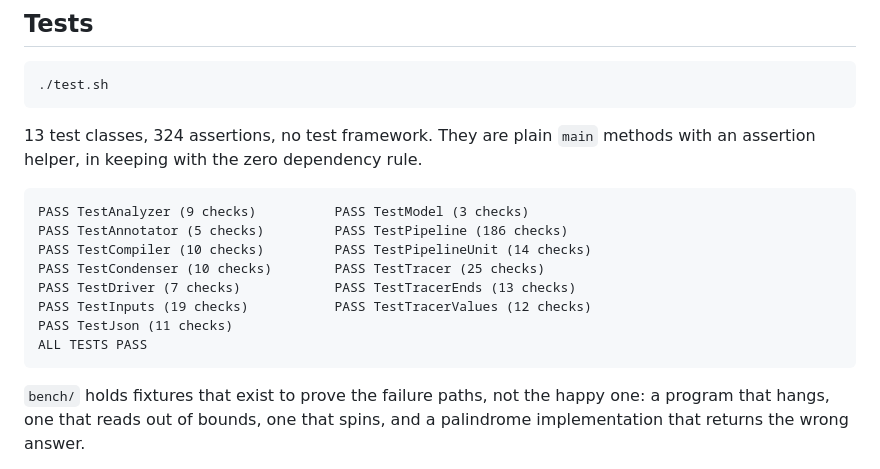
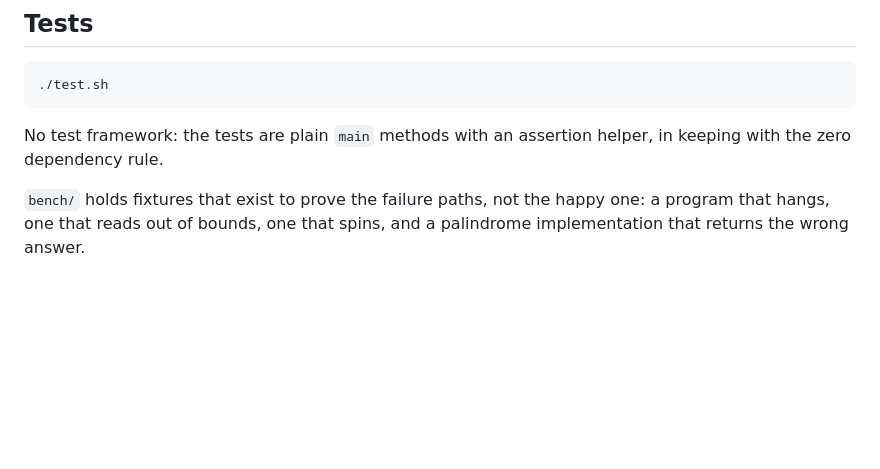
Before and after one commit to cl0ax/code-visualizer, a Markdown page: README.md, the part around the change. Rendered like a GitHub page; blank space fills up the shorter version.

Commit message:
Say what the tests cover, not how many there are

````diff
--- a/README.md
+++ b/README.md
@@ -112,19 +112,8 @@ empty state.
 ./test.sh
 ```
 
-13 test classes, 324 assertions, no test framework. They are plain `main`
-methods with an assertion helper, in keeping with the zero dependency rule.
-
-```
-PASS TestAnalyzer (9 checks)          PASS TestModel (3 checks)
-PASS TestAnnotator (5 checks)         PASS TestPipeline (186 checks)
-PASS TestCompiler (10 checks)         PASS TestPipelineUnit (14 checks)
-PASS TestCondenser (10 checks)        PASS TestTracer (25 checks)
-PASS TestDriver (7 checks)            PASS TestTracerEnds (13 checks)
-PASS TestInputs (19 checks)           PASS TestTracerValues (12 checks)
-PASS TestJson (11 checks)
-ALL TESTS PASS
-```
+No test framework: the tests are plain `main` methods with an assertion
+helper, in keeping with the zero dependency rule.
 
 `bench/` holds fixtures that exist to prove the failure paths, not the happy
 one: a program that hangs, one that reads out of bounds, one that spins, and a
````
